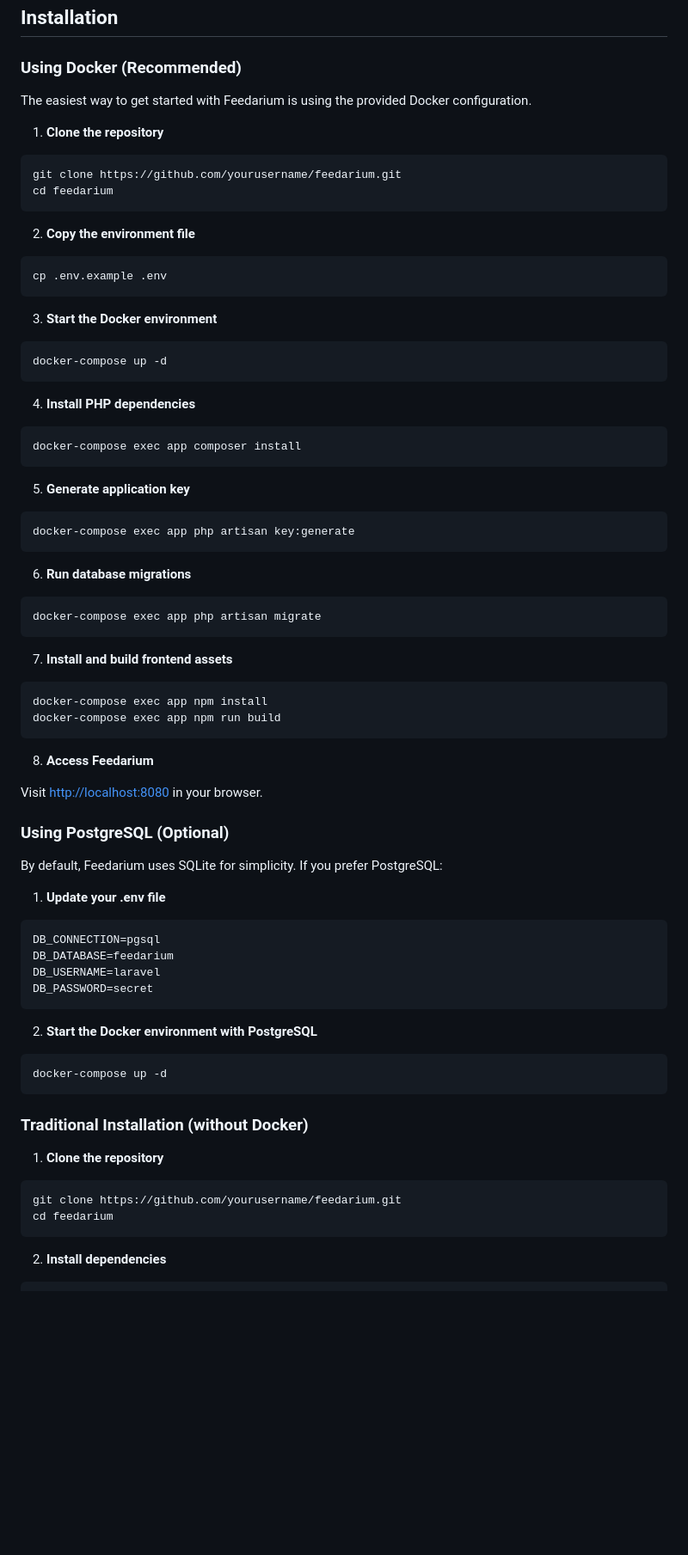
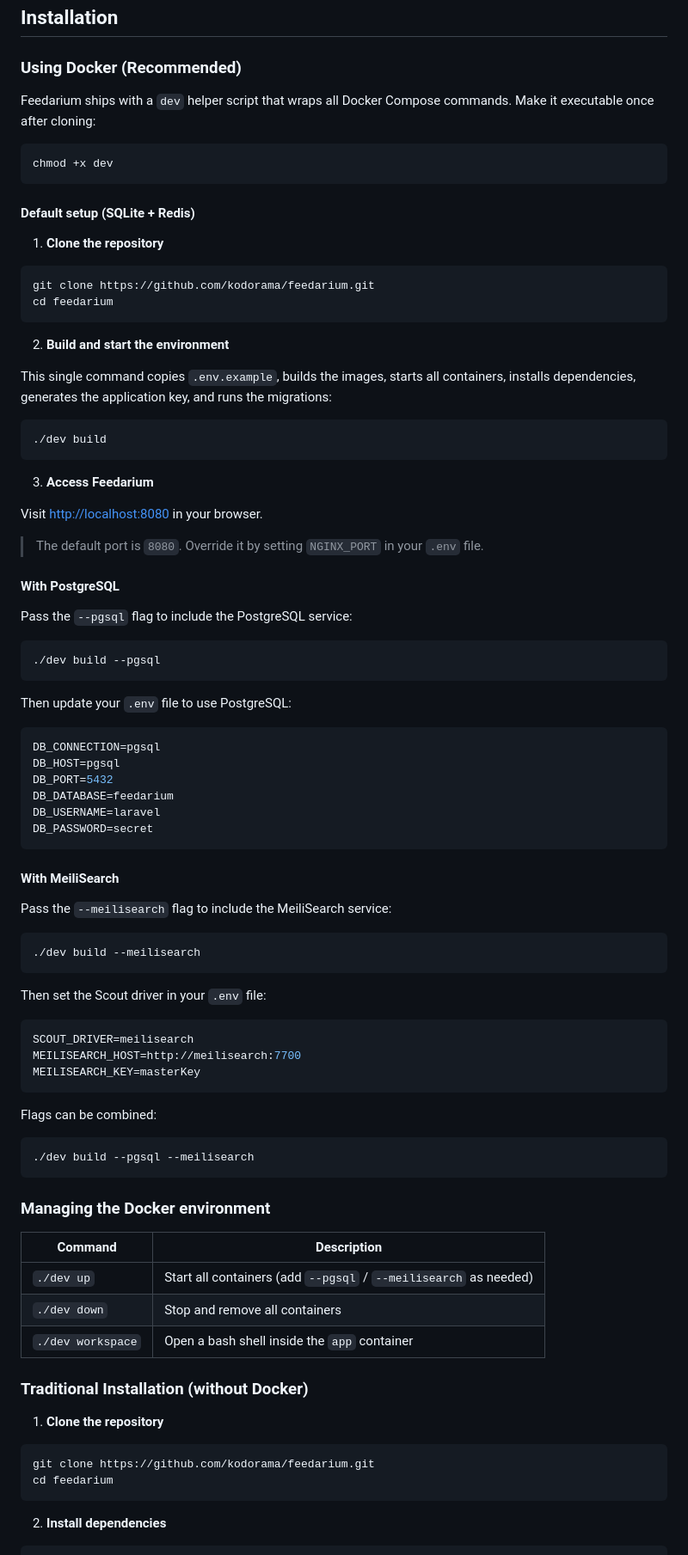
Before and after one commit to kodorama/feedarium, a Markdown page: README.md, the part around one of its changes. Shown at 86% size. GitHub-like rendering; blank space fills up the shorter version.

````diff
--- a/README.md
+++ b/README.md
@@ -35,81 +35,92 @@ Feedarium is an elegant, modern open-source RSS reader built with Laravel and Vu
 
 ### Using Docker (Recommended)
 
-The easiest way to get started with Feedarium is using the provided Docker configuration.
+Feedarium ships with a `dev` helper script that wraps all Docker Compose commands.
+Make it executable once after cloning:
+
+```bash
+chmod +x dev
+```
+
+#### Default setup (SQLite + Redis)
 
 1. **Clone the repository**
 
 ```bash
-git clone https://github.com/yourusername/feedarium.git
+git clone https://github.com/kodorama/feedarium.git
 cd feedarium
 ```
 
-2. **Copy the environment file**
+2. **Build and start the environment**
+
+This single command copies `.env.example`, builds the images, starts all containers,
+installs dependencies, generates the application key, and runs the migrations:
 
 ```bash
-cp .env.example .env
+./dev build
 ```
 
-3. **Start the Docker environment**
-
-```bash
-docker-compose up -d
-```
-
-4. **Install PHP dependencies**
-
-```bash
-docker-compose exec app composer install
-```
-
-5. **Generate application key**
-
-```bash
-docker-compose exec app php artisan key:generate
-```
-
-6. **Run database migrations**
-
-```bash
-docker-compose exec app php artisan migrate
-```
-
-7. **Install and build frontend assets**
-
-```bash
-docker-compose exec app npm install
-docker-compose exec app npm run build
-```
-
-8. **Access Feedarium**
+3. **Access Feedarium**
 
 Visit [http://localhost:8080](http://localhost:8080) in your browser.
 
-### Using PostgreSQL (Optional)
+> The default port is `8080`. Override it by setting `NGINX_PORT` in your `.env` file.
 
-By default, Feedarium uses SQLite for simplicity. If you prefer PostgreSQL:
+#### With PostgreSQL
 
-1. **Update your .env file**
+Pass the `--pgsql` flag to include the PostgreSQL service:
+
+```bash
+./dev build --pgsql
+```
+
+Then update your `.env` file to use PostgreSQL:
 
 ```env
 DB_CONNECTION=pgsql
+DB_HOST=pgsql
+DB_PORT=5432
 DB_DATABASE=feedarium
 DB_USERNAME=laravel
 DB_PASSWORD=secret
 ```
 
-2. **Start the Docker environment with PostgreSQL**
+#### With MeiliSearch
+
+Pass the `--meilisearch` flag to include the MeiliSearch service:
 
 ```bash
-docker-compose up -d
+./dev build --meilisearch
 ```
+
+Then set the Scout driver in your `.env` file:
+
+```env
+SCOUT_DRIVER=meilisearch
+MEILISEARCH_HOST=http://meilisearch:7700
+MEILISEARCH_KEY=masterKey
+```
+
+Flags can be combined:
+
+```bash
+./dev build --pgsql --meilisearch
+```
+
+### Managing the Docker environment
+
+| Command | Description |
+|---|---|
+| `./dev up` | Start all containers (add `--pgsql` / `--meilisearch` as needed) |
+| `./dev down` | Stop and remove all containers |
+| `./dev workspace` | Open a bash shell inside the `app` container |
 
 ### Traditional Installation (without Docker)
 
 1. **Clone the repository**
 
 ```bash
-git clone https://github.com/yourusername/feedarium.git
+git clone https://github.com/kodorama/feedarium.git
 cd feedarium
 ```
 
````
Also changed, not shown: other parts of README.md (+16 -8 lines).
